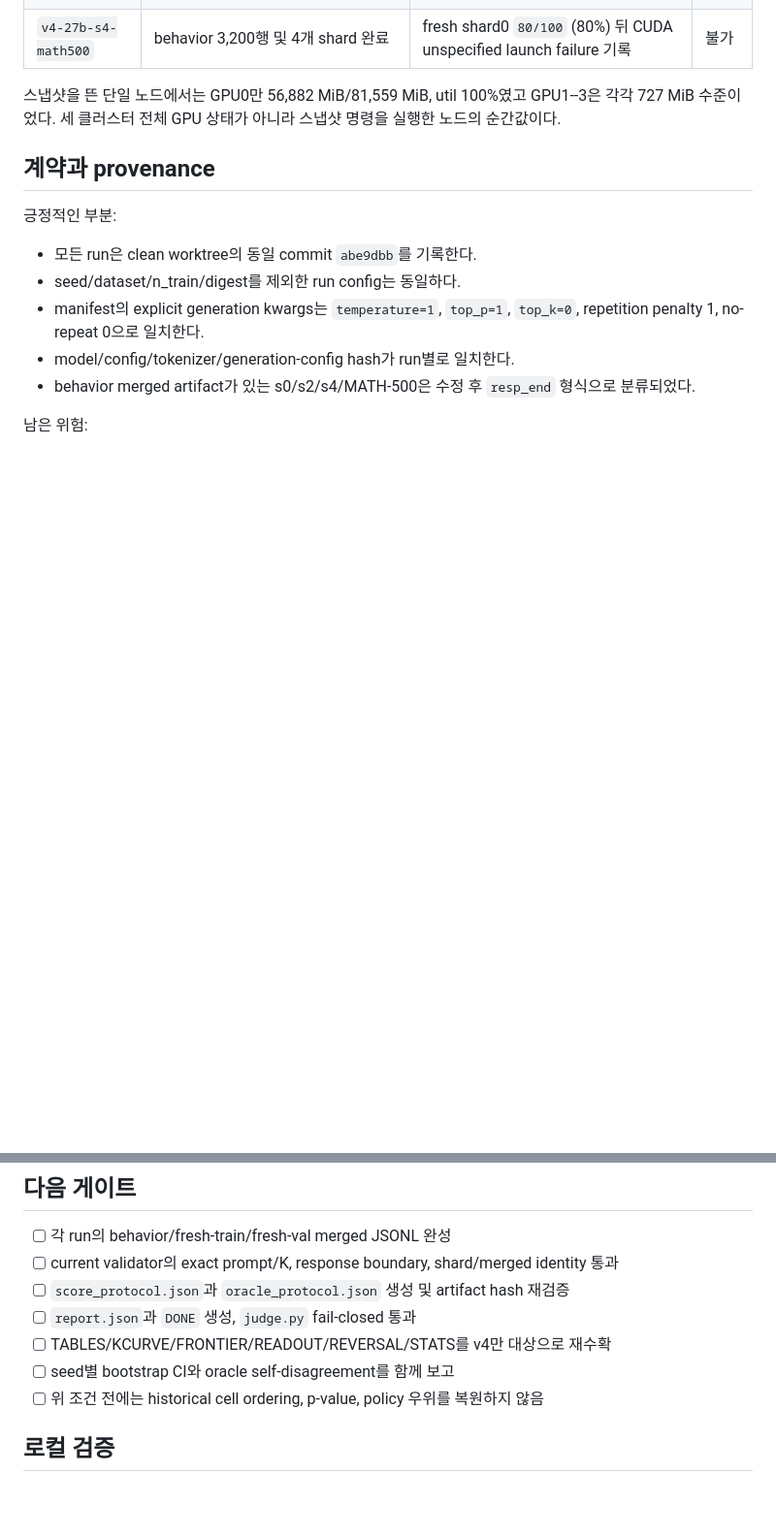
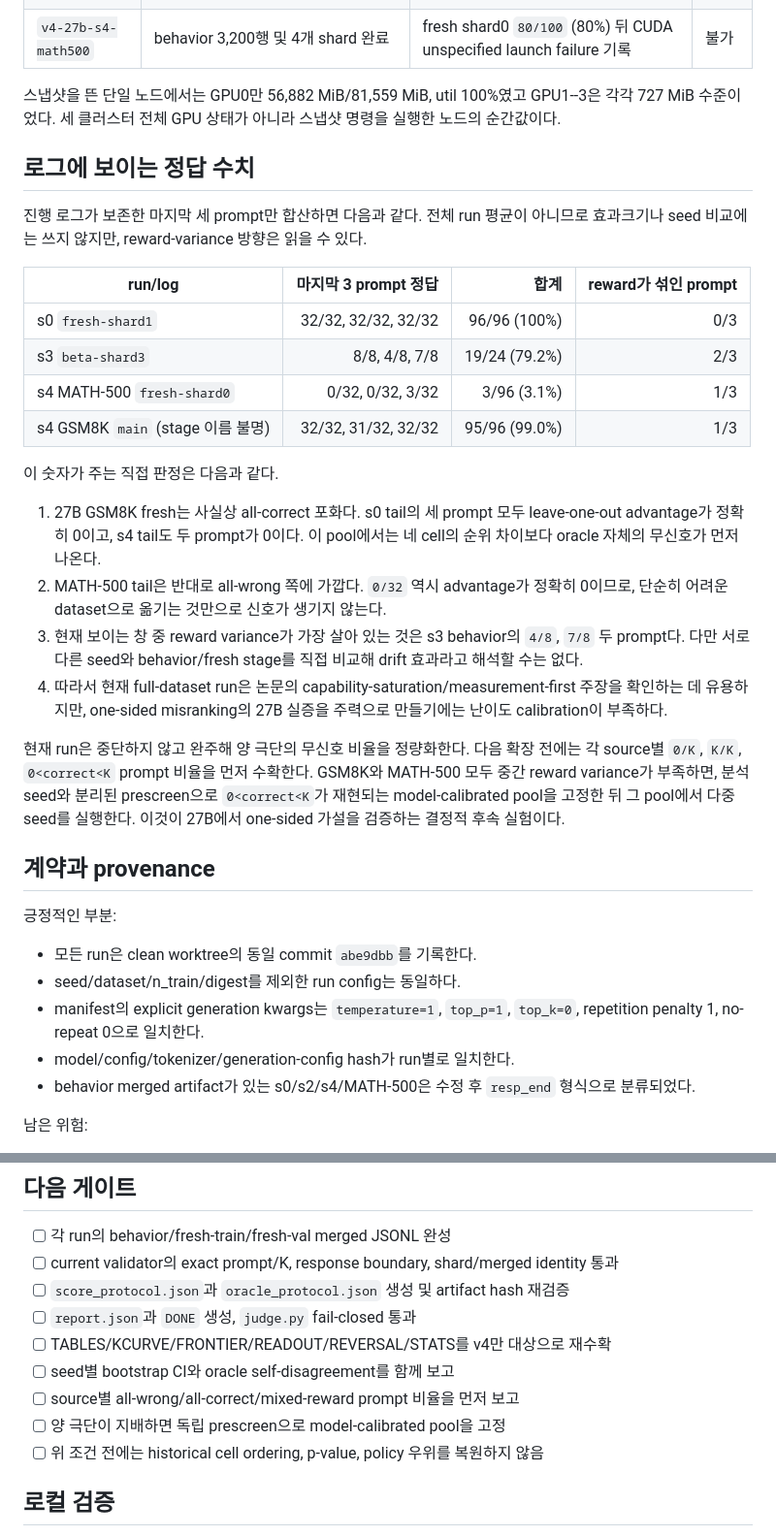
Before and after one commit to 33modeling/offpolicy-misranking, a Markdown page: docs/V4_PROGRESS_2026-08-21.md, 2 parts joined by grey strips. Shown at 97% size. Drawn GitHub-style; blank space fills up the shorter version.

Commit message:
Interpret v4 reward saturation from progress tails

```diff
--- a/docs/V4_PROGRESS_2026-08-21.md
+++ b/docs/V4_PROGRESS_2026-08-21.md
@@ -37,6 +37,38 @@
 스냅샷을 뜬 단일 노드에서는 GPU0만 56,882 MiB/81,559 MiB, util 100%였고
 GPU1--3은 각각 727 MiB 수준이었다. 세 클러스터 전체 GPU 상태가 아니라
 스냅샷 명령을 실행한 노드의 순간값이다.
+
+## 로그에 보이는 정답 수치
+
+진행 로그가 보존한 마지막 세 prompt만 합산하면 다음과 같다. 전체 run 평균이
+아니므로 효과크기나 seed 비교에는 쓰지 않지만, reward-variance 방향은 읽을 수 있다.
+
+| run/log | 마지막 3 prompt 정답 | 합계 | reward가 섞인 prompt |
+|---|---:|---:|---:|
+| s0 `fresh-shard1` | 32/32, 32/32, 32/32 | 96/96 (100%) | 0/3 |
+| s3 `beta-shard3` | 8/8, 4/8, 7/8 | 19/24 (79.2%) | 2/3 |
+| s4 MATH-500 `fresh-shard0` | 0/32, 0/32, 3/32 | 3/96 (3.1%) | 1/3 |
+| s4 GSM8K `main` (stage 이름 불명) | 32/32, 31/32, 32/32 | 95/96 (99.0%) | 1/3 |
+
+이 숫자가 주는 직접 판정은 다음과 같다.
+
+1. 27B GSM8K fresh는 사실상 all-correct 포화다. s0 tail의 세 prompt 모두
+   leave-one-out advantage가 정확히 0이고, s4 tail도 두 prompt가 0이다.
+   이 pool에서는 네 cell의 순위 차이보다 oracle 자체의 무신호가 먼저 나온다.
+2. MATH-500 tail은 반대로 all-wrong 쪽에 가깝다. `0/32` 역시 advantage가
+   정확히 0이므로, 단순히 어려운 dataset으로 옮기는 것만으로 신호가 생기지 않는다.
+3. 현재 보이는 창 중 reward variance가 가장 살아 있는 것은 s3 behavior의
+   `4/8`, `7/8` 두 prompt다. 다만 서로 다른 seed와 behavior/fresh stage를
+   직접 비교해 drift 효과라고 해석할 수는 없다.
+4. 따라서 현재 full-dataset run은 논문의 capability-saturation/measurement-first
+   주장을 확인하는 데 유용하지만, one-sided misranking의 27B 실증을 주력으로
+   만들기에는 난이도 calibration이 부족하다.
+
+현재 run은 중단하지 않고 완주해 양 극단의 무신호 비율을 정량화한다. 다음 확장 전에는
+각 source별 `0/K`, `K/K`, `0<correct<K` prompt 비율을 먼저 수확한다. GSM8K와
+MATH-500 모두 중간 reward variance가 부족하면, 분석 seed와 분리된 prescreen으로
+`0<correct<K`가 재현되는 model-calibrated pool을 고정한 뒤 그 pool에서 다중 seed를
+실행한다. 이것이 27B에서 one-sided 가설을 검증하는 결정적 후속 실험이다.
 
 ## 계약과 provenance
 
@@ -86,6 +118,8 @@ reliability를 먼저 판정하는 현재 논문 구조와도 일치한다.
 - [ ] `report.json`과 `DONE` 생성, `judge.py` fail-closed 통과
 - [ ] TABLES/KCURVE/FRONTIER/READOUT/REVERSAL/STATS를 v4만 대상으로 재수확
 - [ ] seed별 bootstrap CI와 oracle self-disagreement를 함께 보고
+- [ ] source별 all-wrong/all-correct/mixed-reward prompt 비율을 먼저 보고
+- [ ] 양 극단이 지배하면 독립 prescreen으로 model-calibrated pool을 고정
 - [ ] 위 조건 전에는 historical cell ordering, p-value, policy 우위를 복원하지 않음
 
 ## 로컬 검증
```
Also changed, not shown: docs/BACKLOG.md (+4 -0 lines).
